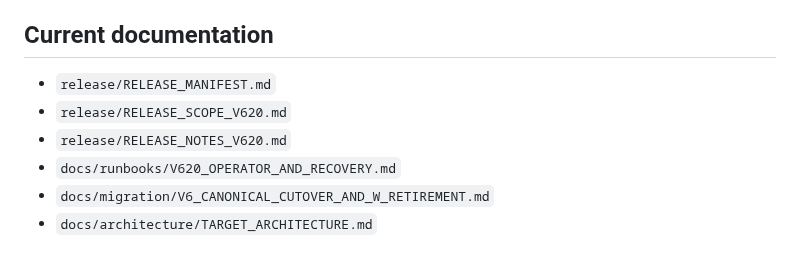
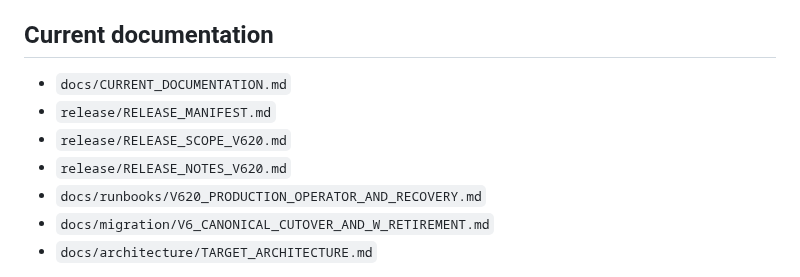
Before and after one commit to Ryan9876/atlas-ros, a Markdown page: README.md, the part around the change. GitHub-like rendering.

Commit message:
docs: point README to current v6.2 authority index and runbook

```diff
--- a/README.md
+++ b/README.md
@@ -59,10 +59,11 @@ Atlas ROS v6.2.0 passed Exact-Artifact Full Validation V4V-44, governed final-pu
 
 ## Current documentation
 
+- `docs/CURRENT_DOCUMENTATION.md`
 - `release/RELEASE_MANIFEST.md`
 - `release/RELEASE_SCOPE_V620.md`
 - `release/RELEASE_NOTES_V620.md`
-- `docs/runbooks/V620_OPERATOR_AND_RECOVERY.md`
+- `docs/runbooks/V620_PRODUCTION_OPERATOR_AND_RECOVERY.md`
 - `docs/migration/V6_CANONICAL_CUTOVER_AND_W_RETIREMENT.md`
 - `docs/architecture/TARGET_ARCHITECTURE.md`
 
```
